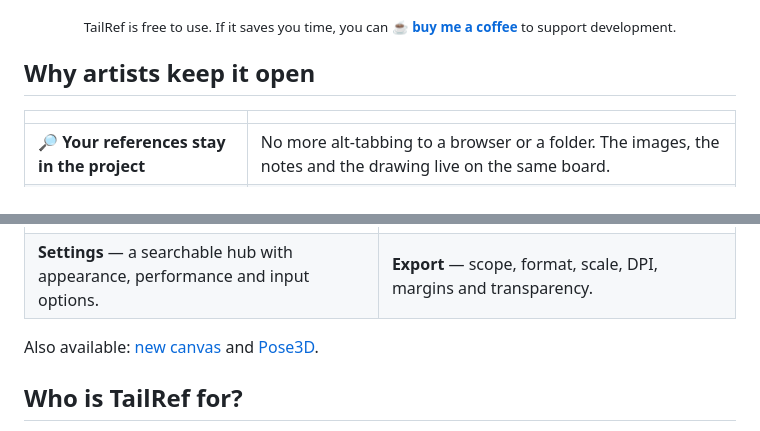
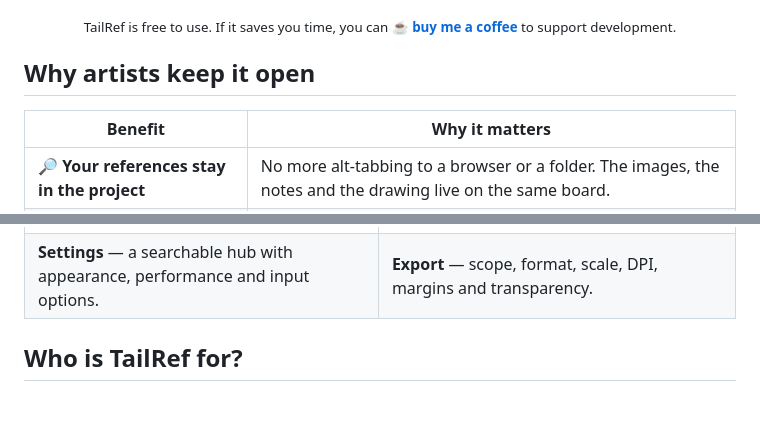
Before and after one commit to Roxsmb/tailref, a Markdown page: README.md, 2 parts joined by grey strips. GitHub-like rendering; blank space fills up the shorter version.

```diff
--- a/README.md
+++ b/README.md
@@ -59,7 +60,7 @@ projects stay on your machine.
 
 ## Why artists keep it open
 
-| | |
+| Benefit | Why it matters |
 |---|---|
 | **🔎 Your references stay in the project** | No more alt-tabbing to a browser or a folder. The images, the notes and the drawing live on the same board. |
 | **✏️ You can draw on the reference** | Trace, paint over, annotate and correct — directly on the image, in layers, without exporting to another app. |
@@ -141,8 +153,5 @@ rules.
 | ![Settings](docs/screenshots/settings-general.png) | ![Export dialog](docs/screenshots/export.png) |
 | **Settings** — a searchable hub with appearance, performance and input options. | **Export** — scope, format, scale, DPI, margins and transparency. |
-
-Also available: [new canvas](docs/screenshots/new-canvas.png) and
-[Pose3D](docs/screenshots/pose3d.png).
 
 ## Who is TailRef for?
 
```
Also changed, not shown: other parts of README.md (+12 -0 lines), assets/brand/social-preview.png.
